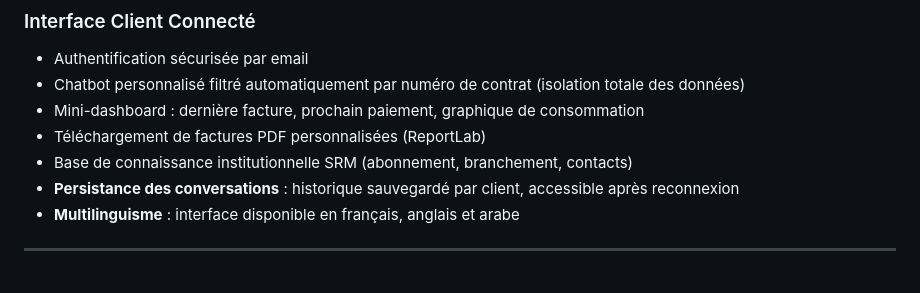
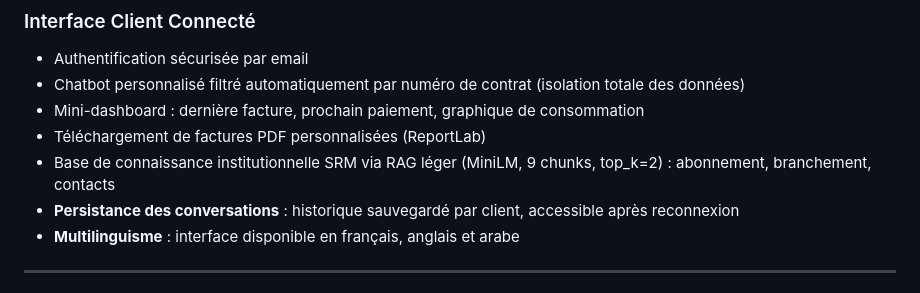
Before and after one commit to BenWafae/srm-intelligent-billing-system, a Markdown page: README.md, the part around the change. Drawn GitHub-style.

```diff
--- a/README.md
+++ b/README.md
@@ -174,7 +174,7 @@ Question utilisateur (Interface Client)
 - Chatbot personnalisé filtré automatiquement par numéro de contrat (isolation totale des données)
 - Mini-dashboard : dernière facture, prochain paiement, graphique de consommation
 - Téléchargement de factures PDF personnalisées (ReportLab)
-- Base de connaissance institutionnelle SRM (abonnement, branchement, contacts)
+- Base de connaissance institutionnelle SRM via RAG léger (MiniLM, 9 chunks, top_k=2) : abonnement, branchement, contacts
 - **Persistance des conversations** : historique sauvegardé par client, accessible après reconnexion
 - **Multilinguisme** : interface disponible en français, anglais et arabe
 
```
